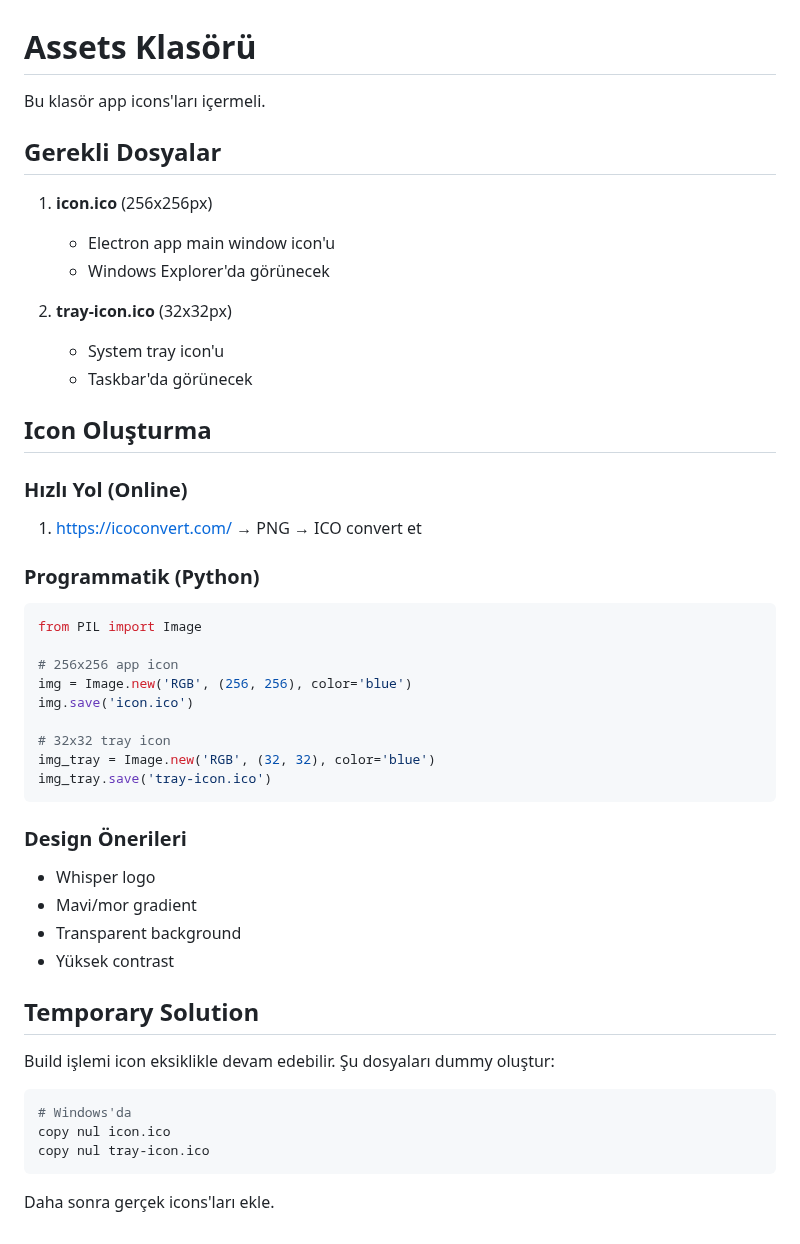
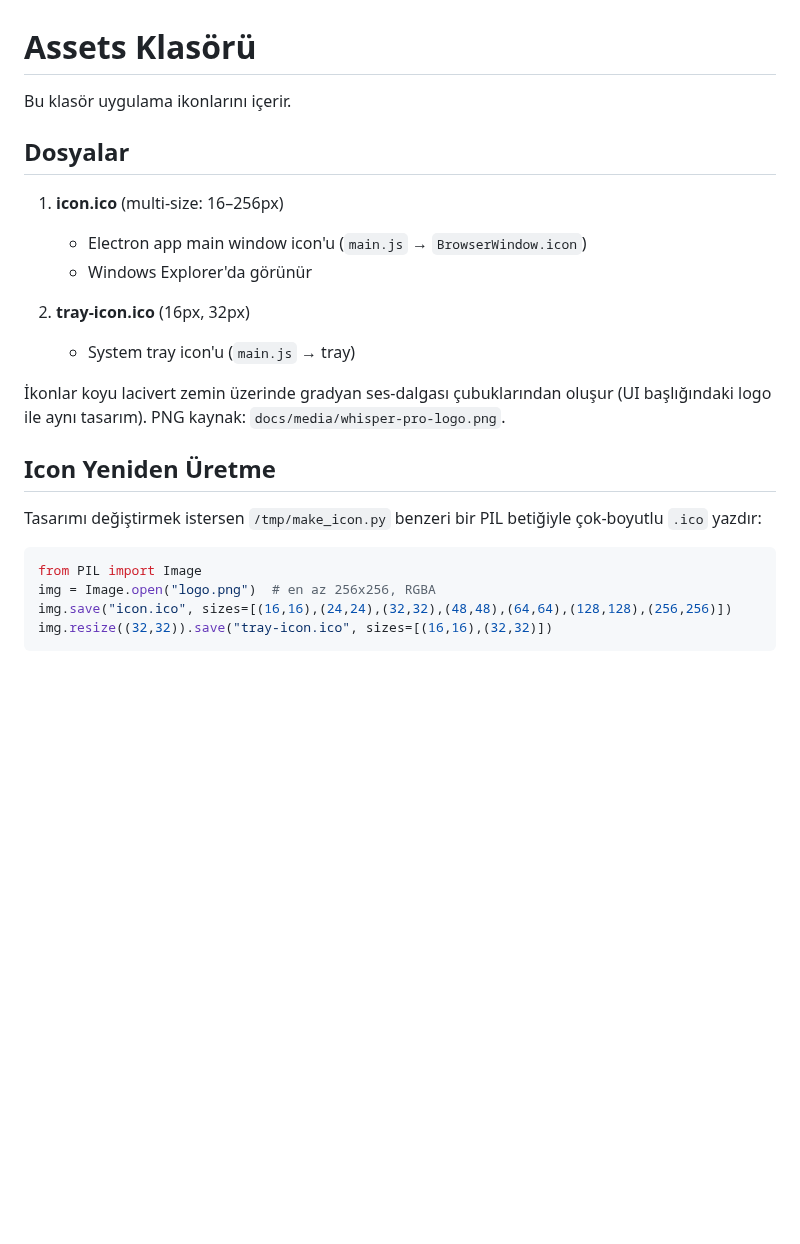
Before and after one commit to dorukakindev/whisper-live-translator, a Markdown page: assets/README.md, the part around the change. Rendered like a GitHub page; blank space fills up the shorter version.

````diff
--- a/assets/README.md
+++ b/assets/README.md
@@ -1,48 +1,25 @@
 # Assets Klasörü
 
-Bu klasör app icons'ları içermeli.
+Bu klasör uygulama ikonlarını içerir.
 
-## Gerekli Dosyalar
+## Dosyalar
 
-1. **icon.ico** (256x256px)
-   - Electron app main window icon'u
-   - Windows Explorer'da görünecek
+1. **icon.ico** (multi-size: 16–256px)
+   - Electron app main window icon'u (`main.js` → `BrowserWindow.icon`)
+   - Windows Explorer'da görünür
 
-2. **tray-icon.ico** (32x32px)
-   - System tray icon'u
-   - Taskbar'da görünecek
+2. **tray-icon.ico** (16px, 32px)
+   - System tray icon'u (`main.js` → tray)
 
-## Icon Oluşturma
+İkonlar koyu lacivert zemin üzerinde gradyan ses-dalgası çubuklarından oluşur (UI başlığındaki logo ile aynı tasarım). PNG kaynak: `docs/media/whisper-pro-logo.png`.
 
-### Hızlı Yol (Online)
-1. https://icoconvert.com/ → PNG → ICO convert et
+## Icon Yeniden Üretme
 
-### Programmatik (Python)
+Tasarımı değiştirmek istersen `/tmp/make_icon.py` benzeri bir PIL betiğiyle çok-boyutlu `.ico` yazdır:
+
 ```python
 from PIL import Image
-
-# 256x256 app icon
-img = Image.new('RGB', (256, 256), color='blue')
-img.save('icon.ico')
-
-# 32x32 tray icon
-img_tray = Image.new('RGB', (32, 32), color='blue')
-img_tray.save('tray-icon.ico')
+img = Image.open("logo.png")  # en az 256x256, RGBA
+img.save("icon.ico", sizes=[(16,16),(24,24),(32,32),(48,48),(64,64),(128,128),(256,256)])
+img.resize((32,32)).save("tray-icon.ico", sizes=[(16,16),(32,32)])
 ```
-
-### Design Önerileri
-- Whisper logo
-- Mavi/mor gradient
-- Transparent background
-- Yüksek contrast
-
-## Temporary Solution
-
-Build işlemi icon eksiklikle devam edebilir. Şu dosyaları dummy oluştur:
-```bash
-# Windows'da
-copy nul icon.ico
-copy nul tray-icon.ico
-```
-
-Daha sonra gerçek icons'ları ekle.
````
Also changed, not shown: DEVIR-NOTU.md (+3 -1 lines), README.md (+18 -10 lines), docs/devir/2026-09-22-1612.md (added, +22 -0 lines), docs/media/whisper-pro-banner.png (added), docs/media/whisper-pro-logo.png (added), 2 other files.
